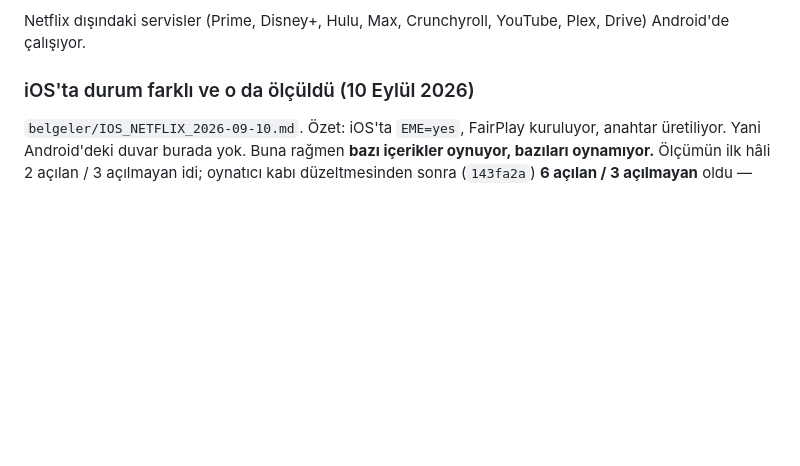
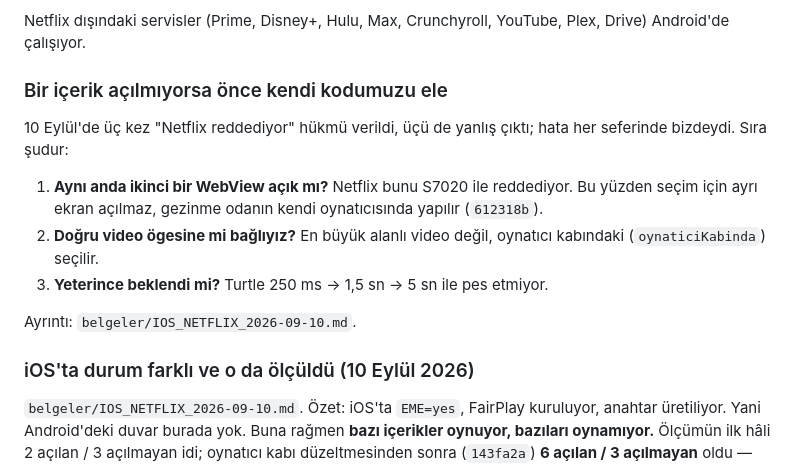
Before and after one commit to canjeinner-spec/Babadalha, a Markdown page: CLAUDE.md, the part around the change. Drawn GitHub-style; blank space fills up the shorter version.

```diff
--- a/CLAUDE.md
+++ b/CLAUDE.md
@@ -33,6 +33,21 @@ sonuç: Android'de Netflix'i çözen hiçbiri bunu WebView içinde çözmemiş.
 
 Netflix dışındaki servisler (Prime, Disney+, Hulu, Max, Crunchyroll,
 YouTube, Plex, Drive) Android'de çalışıyor.
+
+### Bir içerik açılmıyorsa önce kendi kodumuzu ele
+
+10 Eylül'de üç kez "Netflix reddediyor" hükmü verildi, üçü de yanlış
+çıktı; hata her seferinde bizdeydi. Sıra şudur:
+
+1. **Aynı anda ikinci bir WebView açık mı?** Netflix bunu S7020 ile
+   reddediyor. Bu yüzden seçim için ayrı ekran açılmaz, gezinme odanın
+   kendi oynatıcısında yapılır (`612318b`).
+2. **Doğru video ögesine mi bağlıyız?** En büyük alanlı video değil,
+   oynatıcı kabındaki (`oynaticiKabinda`) seçilir.
+3. **Yeterince beklendi mi?** Turtle 250 ms → 1,5 sn → 5 sn ile pes
+   etmiyor.
+
+Ayrıntı: `belgeler/IOS_NETFLIX_2026-09-10.md`.
 
 ### iOS'ta durum farklı ve o da ölçüldü (10 Eylül 2026)
 
```
Also changed, not shown: belgeler/IOS_NETFLIX_2026-09-10.md (+65 -0 lines).
